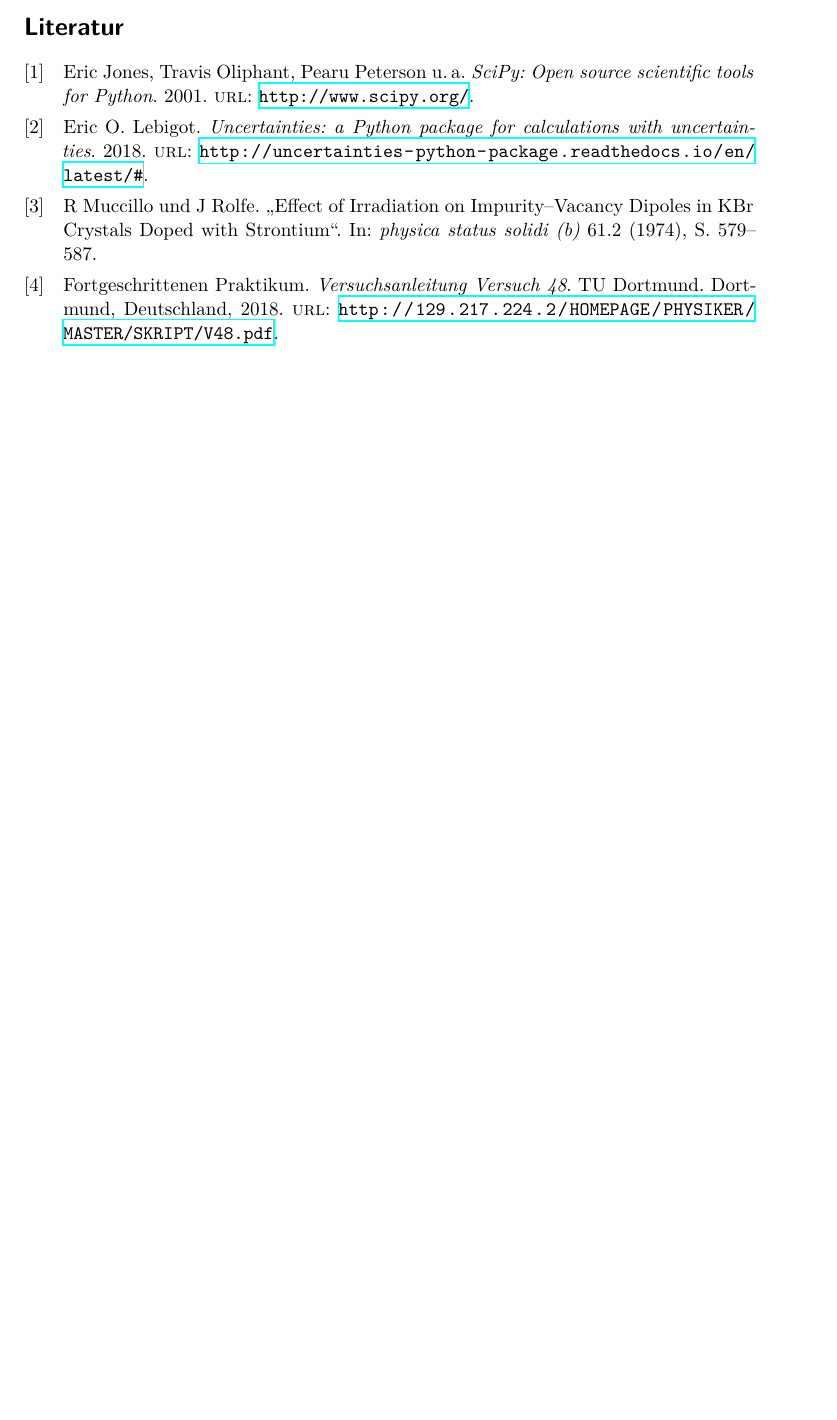
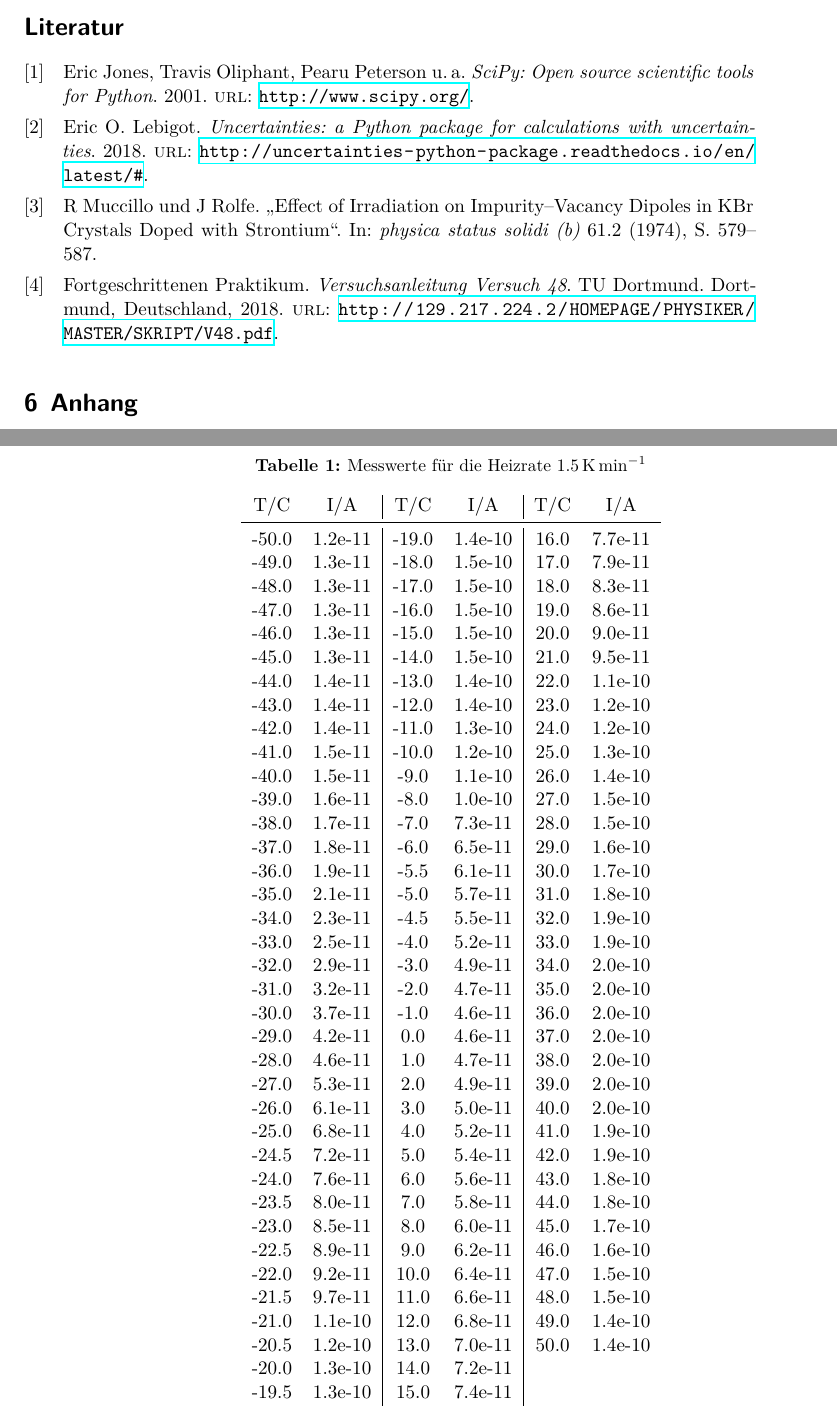
Before and after one commit to CaptainPaule/MasterFP, a LaTeX document (Dipolrelaxation/Dipolrelaxation.tex, which reads Dipolrelaxation/tex/03_diskussion.tex, Dipolrelaxation/tex/heizrate_15C.tex): part of page 8 of 8 before the commit and two parts of pages 8 and 9 of 10 after it, the two joined at a grey line, cut so that both start at the same text, the shorter picture padded with empty space. Compiled offline with XeLaTeX; an older LaTeX class or package is replaced by its successor.

Commit message:
correct mistake in heating rate, add table with data to appendix

```diff
--- a/Dipolrelaxation/tex/03_diskussion.tex
+++ b/Dipolrelaxation/tex/03_diskussion.tex
@@ -7,3 +7,8 @@ Weiterhin ist die Vorbereitung der Messung eine Fehlerquelle, wenn zum Beispiel
 Für eine genauere Bestimmung der Relaxationszeit muss die Bestimmung der Aktivierungsenergie um ein Vielfaches genauer sein. Dazu kann zum Beispiel eine elektronische Regelung der Heizrate verwendet und der Heiz- und Abkühlvorgang der Probe automatisiert werden.
 
 \printbibliography
+
+\section{Anhang}
+
+\input{tex/heizrate_15C.tex}
+\input{tex/heizrate_2C.tex}
--- /dev/null
+++ b/Dipolrelaxation/tex/heizrate_15C.tex
@@ -0,0 +1,45 @@
+\begin{table}
+  \centering
+  \caption{Messwerte für die Heizrate \SI{1.5}{\kelvin\per\minute}}
+\begin{tabular}{cc|cc|cc}
+        T/C & I/A &T/C  & I/A &T/C & I/A \\
+\midrule
+ -50.0 &  1.2e-11 & -19.0 & 1.4e-10 & 16.0 &  7.7e-11 \\
+ -49.0 &  1.3e-11 & -18.0 & 1.5e-10 & 17.0 &  7.9e-11 \\
+ -48.0 & 1.3e-11 &  -17.0 & 1.5e-10 & 18.0 &  8.3e-11 \\
+ -47.0 & 1.3e-11 &  -16.0 & 1.5e-10 & 19.0 &  8.6e-11 \\
+ -46.0 & 1.3e-11 &  -15.0 & 1.5e-10 & 20.0 &  9.0e-11 \\
+ -45.0 & 1.3e-11 &  -14.0 & 1.5e-10 & 21.0 &  9.5e-11 \\
+ -44.0 & 1.4e-11 &  -13.0 & 1.4e-10 & 22.0 &  1.1e-10 \\
+ -43.0 & 1.4e-11 &  -12.0 & 1.4e-10 & 23.0 &  1.2e-10 \\
+ -42.0 & 1.4e-11 &  -11.0 & 1.3e-10 & 24.0 &  1.2e-10 \\
+ -41.0 & 1.5e-11 &  -10.0 & 1.2e-10 & 25.0 &  1.3e-10 \\
+ -40.0 & 1.5e-11 &   -9.0 & 1.1e-10 & 26.0 &  1.4e-10 \\
+ -39.0 & 1.6e-11 &   -8.0 & 1.0e-10 & 27.0 &  1.5e-10 \\
+ -38.0 & 1.7e-11 &   -7.0 & 7.3e-11 & 28.0 &  1.5e-10 \\
+ -37.0 & 1.8e-11 &   -6.0 & 6.5e-11 & 29.0 &  1.6e-10 \\
+ -36.0 & 1.9e-11 &   -5.5 & 6.1e-11 & 30.0 &  1.7e-10 \\
+ -35.0 & 2.1e-11 &   -5.0 & 5.7e-11 & 31.0 &  1.8e-10 \\
+ -34.0 & 2.3e-11 &   -4.5 & 5.5e-11 & 32.0 &   1.9e-10 \\
+ -33.0 & 2.5e-11 &   -4.0 & 5.2e-11 & 33.0 &   1.9e-10\\
+ -32.0 & 2.9e-11 &   -3.0 & 4.9e-11 & 34.0 &  2.0e-10 \\
+ -31.0 & 3.2e-11 &   -2.0 & 4.7e-11 & 35.0 &  2.0e-10 \\
+ -30.0 & 3.7e-11 &   -1.0 & 4.6e-11 & 36.0 &  2.0e-10 \\
+ -29.0 & 4.2e-11 &    0.0 & 4.6e-11 & 37.0 &  2.0e-10 \\
+ -28.0 & 4.6e-11 &    1.0 & 4.7e-11 & 38.0 &  2.0e-10 \\
+ -27.0 & 5.3e-11 &    2.0 & 4.9e-11 & 39.0 &  2.0e-10 \\
+ -26.0 & 6.1e-11 &   3.0 &  5.0e-11 & 40.0 &  2.0e-10 \\
+ -25.0 & 6.8e-11 &   4.0 &  5.2e-11 & 41.0 &  1.9e-10 \\
+ -24.5 & 7.2e-11 &   5.0 &  5.4e-11 & 42.0 &  1.9e-10 \\
+ -24.0 & 7.6e-11 &   6.0 &  5.6e-11 & 43.0 &  1.8e-10 \\
+ -23.5 & 8.0e-11 &   7.0 &  5.8e-11 & 44.0 &  1.8e-10 \\
+ -23.0 & 8.5e-11 &   8.0 &  6.0e-11 & 45.0 &  1.7e-10 \\
+ -22.5 & 8.9e-11 &   9.0 &  6.2e-11 & 46.0 &  1.6e-10 \\
+ -22.0 & 9.2e-11 &  10.0 &  6.4e-11 & 47.0 &  1.5e-10 \\
+ -21.5 & 9.7e-11 &  11.0 &  6.6e-11 & 48.0 &   1.5e-10 \\
+ -21.0 & 1.1e-10 &  12.0 &  6.8e-11 & 49.0 &  1.4e-10 \\
+ -20.5 & 1.2e-10 &  13.0 &  7.0e-11&  50.0 &  1.4e-10 \\
+ -20.0 & 1.3e-10 &  14.0 &  7.2e-11 & & \\
+ -19.5 & 1.3e-10 &  15.0 &  7.4e-11 & &
+\end{tabular}
+\end{table}
```
Also changed, not shown: Dipolrelaxation/data/heizrate_15C.txt (+11 -11 lines), Dipolrelaxation/data/heizrate_2C.txt (+10 -10 lines), Dipolrelaxation/tex/02_auswertung.tex (+19 -19 lines), Dipolrelaxation/tex/heizrate_2C.tex (added, +49 -0 lines).
